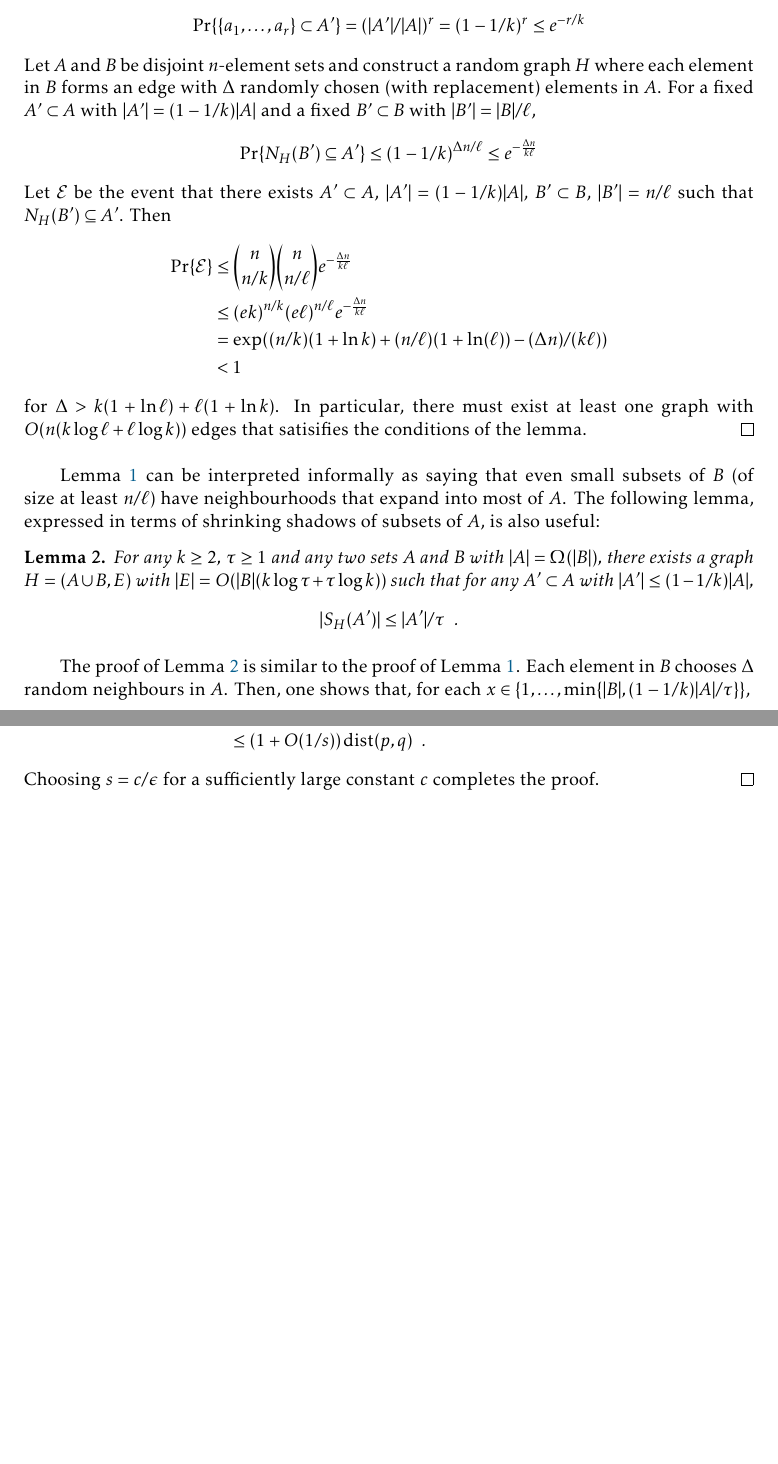
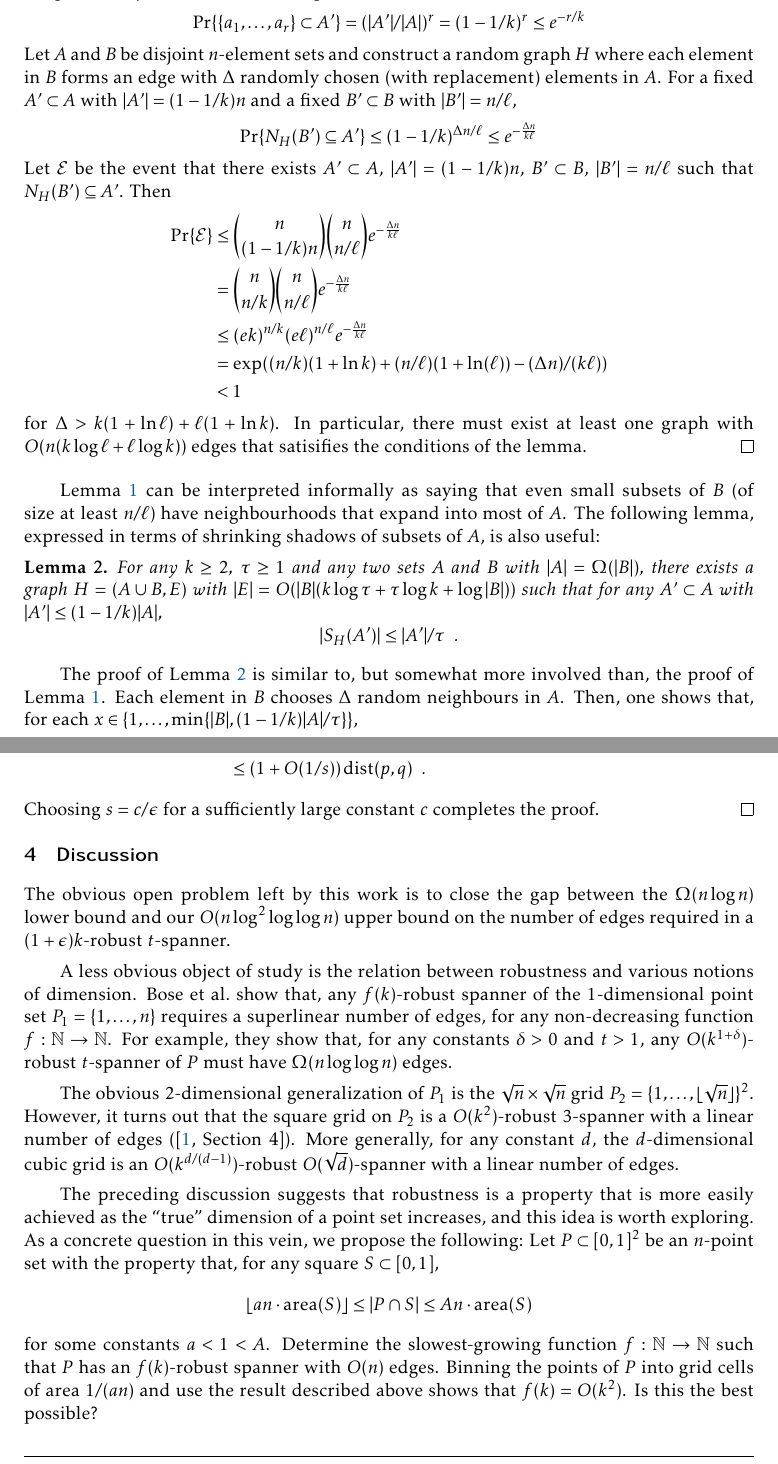
Before and after one commit to patmorin/robust2, a LaTeX document (robust2.tex): two parts of pages 3 and 13 of 14, joined at a grey line, cut so that both start at the same text, the shorter picture padded with empty space. Compiled offline with pdfLaTeX.

Commit message:
Didn't get as much done as I'd hoped

```diff
--- a/robust2.tex
+++ b/robust2.tex
@@ -30,6 +30,7 @@ This research was partly funded by NSERC.
 \DeclareMathOperator{\diam}{diam}
 \DeclareMathOperator{\dist}{dist}
 \DeclareMathOperator{\lbl}{label}
+\DeclareMathOperator{\ar}{area}
 
 \listfiles
 
@@ -172,18 +175,19 @@ expander constructions (see, for example, the survey by Hoory \etal\
   Let $A$ and $B$ be disjoint $n$-element sets and construct a random
   graph $H$ where each element in $B$ forms an edge with $\Delta$ randomly
   chosen (with replacement) elements in $A$.  For a fixed $A'\subset A$
-  with $|A'|=(1-1/k)|A|$ and a fixed $B'\subset B$ with $|B'| = |B|/\ell$,
+  with $|A'|=(1-1/k)n$ and a fixed $B'\subset B$ with $|B'| = n/\ell$,
   \[
     \Pr\{N_H(B') \subseteq A'\}
         \le (1-1/k)^{\Delta n/\ell}
         \le e^{-\frac{\Delta n}{k\ell}}
   \]
   Let $\mathcal{E}$ be the event that there exists $A'\subset
-  A$, $|A'|=(1-1/k)|A|$, $B'\subset B$, $|B'|=n/\ell$ such that
+  A$, $|A'|=(1-1/k)n$, $B'\subset B$, $|B'|=n/\ell$ such that
   $N_H(B')\subseteq A'$.  Then
   \begin{align*}
     \Pr\{\mathcal{E}\}
-        & \le \binom{n}{n/k}\binom{n}{n/\ell}e^{-\frac{\Delta n}{k\ell}} \\
+        & \le \binom{n}{(1-1/k)n}\binom{n}{n/\ell}e^{-\frac{\Delta n}{k\ell}} \\
+        & = \binom{n}{n/k}\binom{n}{n/\ell}e^{-\frac{\Delta n}{k\ell}} \\
         & \le (ek)^{n/k} (e\ell)^{n/\ell}e^{-\frac{\Delta n}{k\ell}} \\
         & = \exp((n/k)(1+\ln k) + (n/\ell)(1+\ln(\ell)) - (\Delta n)/(k\ell)) \\
         & < 1
@@ -201,12 +205,38 @@ shrinking shadows of subsets of $A$, is also useful:
 \begin{lem}\lemlabel{shrink}
    For any $k\ge 2$, $\tau\ge 1$ and any two sets $A$ and $B$ with
    $|A|=\Omega(|B|)$, there exists a graph $H=(A\cup B,E)$ with $|E|=O(|B|(k\log
-   \tau + \tau\log k))$ such that for any $A'\subset A$ with $|A'|\le
+   \tau + \tau\log k + \log|B|))$ such that for any $A'\subset A$ with $|A'|\le
    (1-1/k)|A|$,
    \[ |S_H(A')| \le |A'|/\tau \enspace .\]
 \end{lem}
 
-The proof of \lemref{shrink} is similar to the proof of \lemref{expand}.
+
+%\begin{proof}
+%   For simplicity of calculations, assume $n=|A|\ge |B|$.  We construct a graph $H$ where each vertex in $B$ chooses $\Delta$ random neighbours in $A$.
+%   Let $\mathcal{E}_x$ denote the event ``there exists $B'\subset B$, $|B'|=x$ and $A'\subset A$, $|A'|=\tau x$ such that $N_H(B')\subset A'$.
+%
+%\begin{align*}
+%   \Pr\{\mathcal{E}_x\}
+%     & \le \binom{n}{\tau x}\binom{|B|}{x}(\tau x/n)^{\Delta x} \\
+%     & \le \left(\frac{en}{\tau x}\right)^{\tau x}\left(\frac{e|B|}{x}\right)^{x}(\tau x/n)^{\Delta x} \\
+%     & = \exp\left(\tau x (1+\ln(n/(\tau x))) + x(1 + \ln(|B|/x)) - \Delta x\ln(n/(\tau x))\right) \\
+%     & \le \exp\left(2\tau x \ln(n/(\tau x)) + x(1 + \ln(|B|/x)) - \Delta x\ln(n/(\tau x))\right)
+%          & \text{(for $\tau x \le n/e$)} \\
+%     & = \exp\left(x(1 + \ln(|B|/x)) - (\Delta-2\tau) x\ln(n/(\tau x))\right) \\
+%     & \le 1/|B| \enspace , \\
+%\end{align*}
+%   for $\Delta\ge 2\tau + 2\ln|B| + 1$.  For $\tau x \ge n/e$ we argue as follows:
+%   \begin{align*}
+%   \Pr\{\mathcal{E}_x\}
+%     & \le \binom{n}{n-\tau x}\binom{|B|}{x}(\tau x/n)^{\Delta x} \\
+%     & \le \left(\frac{en}{n-\tau x}\right)^{n-\tau x}\left(\frac{e|B|}{x}\right)^{x}(\tau x/n)^{\Delta x} \\
+%     & = \exp\left((n-\tau x)(1+\ln(n/(n-\tau x))) + x(1 + \ln(|B|/x)) - \Delta x\ln(n/(\tau x))\right) \\
+%     & \ldots \\
+%  \end{align*}
+% At this point things get hairy.  But to cancel the first term, it's enough to handle the extreme case when $\tau x=(1-1/k)n$ in which case $\Delta > c\tau\ln k$ is good enough. To cancel the second term, you have to look at some limiting case where $|B|\approx n$.
+%\end{proof}
+
+The proof of \lemref{shrink} is similar to, but somewhat more involved than, the proof of \lemref{expand}.
 Each element in $B$ chooses $\Delta$ random neighbours in $A$.  Then, one shows that, for each $x\in\{1,\ldots,\min\{|B|, (1-1/k)|A|/\tau\}\}$,
 \[
     \binom{n}{\tau x}\binom{|B|}{x}(\tau x/n)^{\Delta x} < 1/|B|
@@ -830,6 +860,45 @@ We can now complete the proof of \thmref{main-i}.
   completes the proof.
 \end{proof}
 
+\section{Discussion}
+
+The obvious open problem left by this work is to close the gap between the
+$\Omega(n\log n)$ lower bound and our $O(n\log^2\log\log n)$ upper bound
+on the number of edges required in a $(1+\epsilon)k$-robust $t$-spanner.
+
+A less obvious object of study is the relation between robustness and
+various notions of dimension.  Bose \etal\ show that, any $f(k)$-robust
+spanner of the 1-dimensional point set $P_1=\{1,\ldots,n\}$ requires a
+superlinear number of edges, for any non-decreasing function $f:\N\to\N$.
+For example, they show that, for any constants $\delta>0$ and $t>1$, any
+$O(k^{1+\delta})$-robust $t$-spanner of $P$ must have $\Omega(n\log\log
+n)$ edges.
+
+The obvious 2-dimensional generalization of $P_1$ is the
+$\sqrt{n}\times\sqrt{n}$ grid $P_2=\{1,\ldots,\floor{\sqrt{n}}\}^2$.
+However, it turns out that the square grid on $P_2$ is a
+$O(k^2)$-robust $3$-spanner with a linear number of edges
+(\cite[Section~4]{bose.dujmovic.ea:robust}).  More generally, for any
+constant $d$, the $d$-dimensional cubic grid is an $O(k^{d/(d-1)})$-robust
+$O(\sqrt{d})$-spanner with a linear number of edges.
+
+The preceding discussion suggests that robustness is a property that is
+more easily achieved as the ``true'' dimension of a point set increases,
+and this idea is worth exploring.  As a concrete question in this vein,
+we propose the following:  Let $P\subset[0,1]^2$ be an $n$-point set
+with the property that, for any square $S\subset [0,1]$,
+\[
+    \floor{an\cdot\ar(S)} \le |P\cap S| \le An\cdot\ar(S)
+\]
+for some constants $a < 1 < A$.  Determine the slowest-growing function
+$f:\N\to\N$ such that $P$ has an $f(k)$-robust spanner with $O(n)$
+edges.  Binning the points of $P$ into grid cells of area $1/(an)$ and
+use the result described above shows that $f(k)=O(k^2)$.  Is this the
+best possible?
+
+
+
+
 \section*{Acknowledgement}
 
 Pat Morin would like to thank Michiel Smid for pointing him to Callahan's thesis, and then pointing him to Chapter~4, and then reading it for him.
```
Also changed, not shown: robust2.tex (46 more changed lines).
